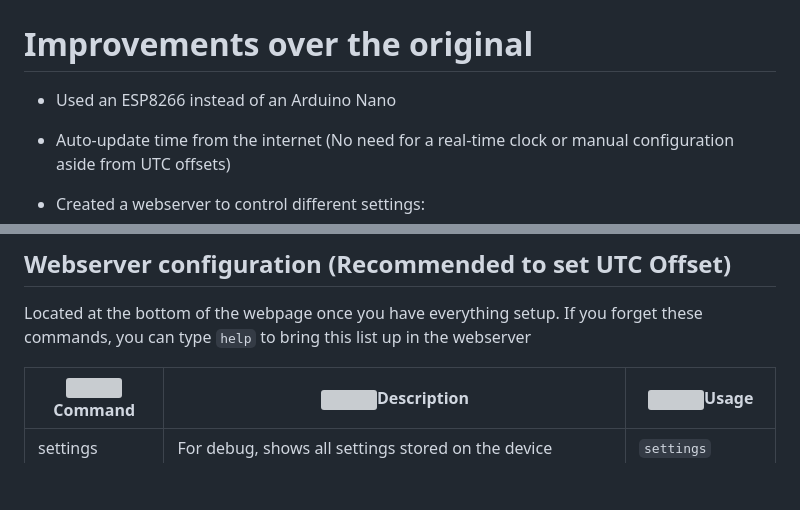
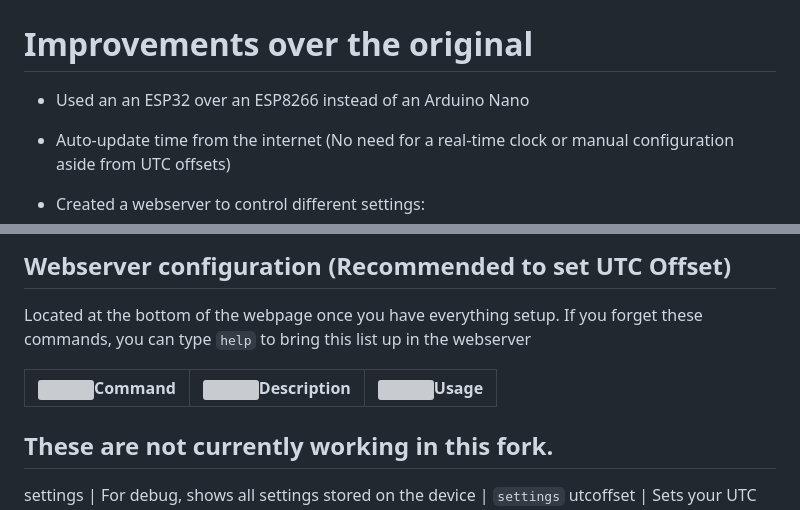
Before and after one commit to Winston-Lu/ESP8266-LED-Shelf, a Markdown page: README.md, 2 parts joined by grey strips. Rendered like a GitHub page; blank space fills up the shorter version; grey boxes are pictures that could not be loaded.

```diff
--- a/README.md
+++ b/README.md
@@ -16,7 +20,7 @@ Rainbow clock with solid background and 1 pixel wide hyphen | Rainbow Everything
 
 # Improvements over the original
 
-* Used an ESP8266 instead of an Arduino Nano
+* Used an an ESP32 over an ESP8266 instead of an Arduino Nano
 * Auto-update time from the internet (No need for a real-time clock or manual configuration aside from UTC offsets)
 * Created a webserver to control different settings:
   * Full mobile and desktop support!
@@ -93,6 +96,9 @@ Located at the bottom of the webpage once you have everything setup. If you forg
 
 <img width="150px" />Command | <img width=100%/>Description | <img width="250px" />Usage
 ---------------|----------|----------
+
+## These are not currently working in this fork.
+
 settings | For debug, shows all settings stored on the device | `settings`
 utcoffset | Sets your UTC offset in hours. This only needs to be done once, and is saved on reset in EEPROM | `utcoffset -8`
 rainbowrate | This changes how rainbow-y the rainbow is. By default, this value is 5  | `rainbowrate 3`
```
Also changed, not shown: other parts of README.md (+24 -23 lines).
